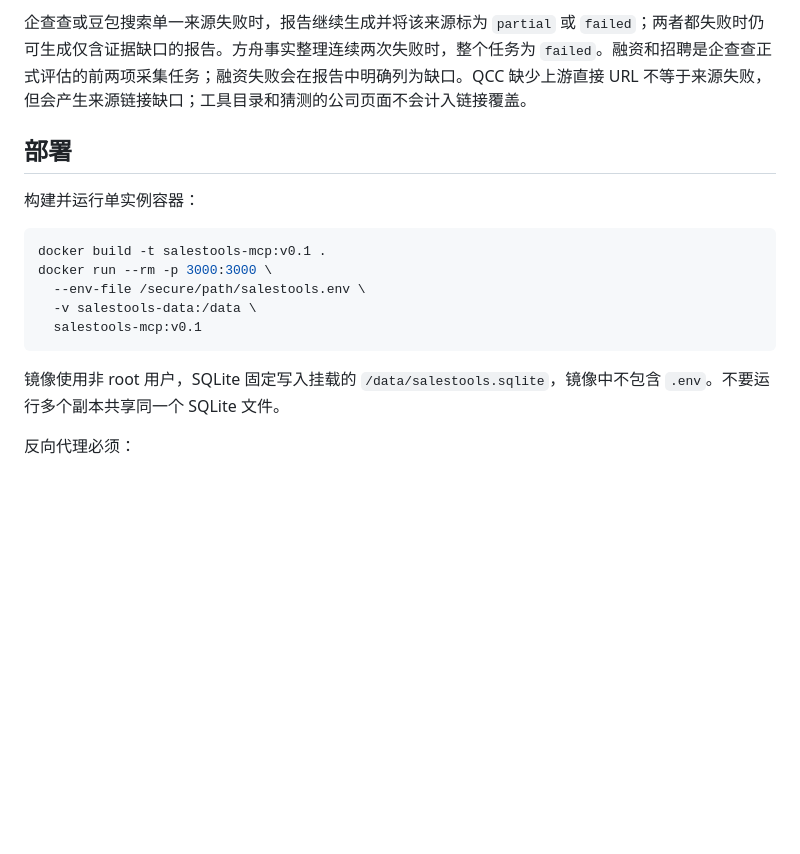
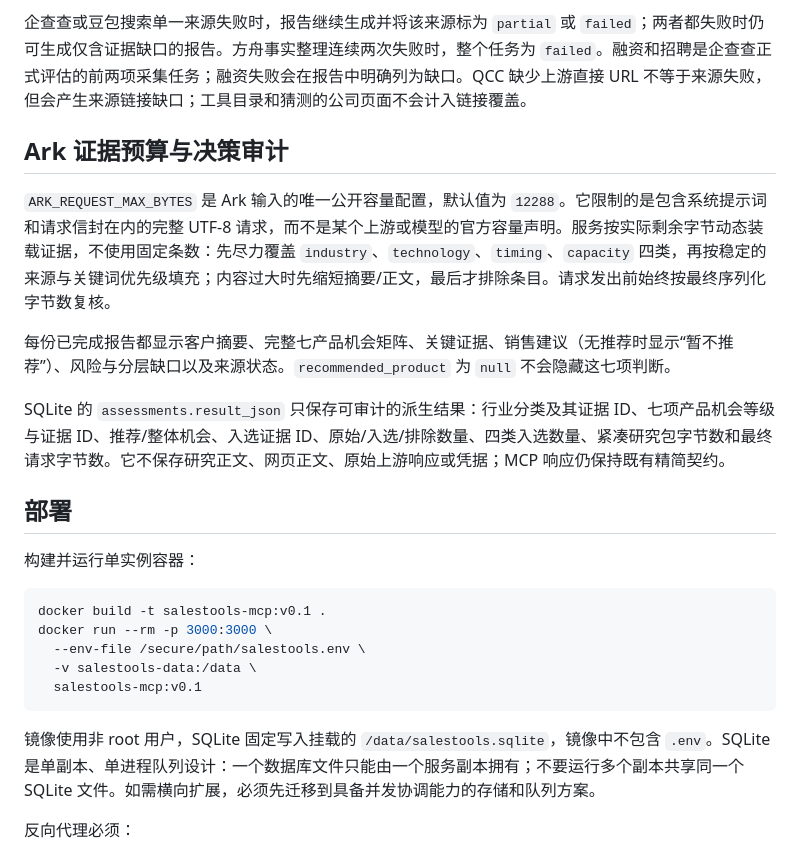
Before and after one commit to tang9-c/salestools, a Markdown page: README.md, the part around the change. Drawn GitHub-style; blank space fills up the shorter version.

````diff
--- a/README.md
+++ b/README.md
@@ -47,6 +47,14 @@ codex mcp add salestools \
 
 企查查或豆包搜索单一来源失败时，报告继续生成并将该来源标为 `partial` 或 `failed`；两者都失败时仍可生成仅含证据缺口的报告。方舟事实整理连续两次失败时，整个任务为 `failed`。融资和招聘是企查查正式评估的前两项采集任务；融资失败会在报告中明确列为缺口。QCC 缺少上游直接 URL 不等于来源失败，但会产生来源链接缺口；工具目录和猜测的公司页面不会计入链接覆盖。
 
+## Ark 证据预算与决策审计
+
+`ARK_REQUEST_MAX_BYTES` 是 Ark 输入的唯一公开容量配置，默认值为 `12288`。它限制的是包含系统提示词和请求信封在内的完整 UTF-8 请求，而不是某个上游或模型的官方容量声明。服务按实际剩余字节动态装载证据，不使用固定条数：先尽力覆盖 `industry`、`technology`、`timing`、`capacity` 四类，再按稳定的来源与关键词优先级填充；内容过大时先缩短摘要/正文，最后才排除条目。请求发出前始终按最终序列化字节数复核。
+
+每份已完成报告都显示客户摘要、完整七产品机会矩阵、关键证据、销售建议（无推荐时显示“暂不推荐”）、风险与分层缺口以及来源状态。`recommended_product` 为 `null` 不会隐藏这七项判断。
+
+SQLite 的 `assessments.result_json` 只保存可审计的派生结果：行业分类及其证据 ID、七项产品机会等级与证据 ID、推荐/整体机会、入选证据 ID、原始/入选/排除数量、四类入选数量、紧凑研究包字节数和最终请求字节数。它不保存研究正文、网页正文、原始上游响应或凭据；MCP 响应仍保持既有精简契约。
+
 ## 部署
 
 构建并运行单实例容器：
@@ -59,7 +67,7 @@ docker run --rm -p 3000:3000 \
   salestools-mcp:v0.1
 ```
 
-镜像使用非 root 用户，SQLite 固定写入挂载的 `/data/salestools.sqlite`，镜像中不包含 `.env`。不要运行多个副本共享同一个 SQLite 文件。
+镜像使用非 root 用户，SQLite 固定写入挂载的 `/data/salestools.sqlite`，镜像中不包含 `.env`。SQLite 是单副本、单进程队列设计：一个数据库文件只能由一个服务副本拥有；不要运行多个副本共享同一个 SQLite 文件。如需横向扩展，必须先迁移到具备并发协调能力的存储和队列方案。
 
 反向代理必须：
 
````
Also changed, not shown: .superpowers/sdd/task-4-report.md (added, +34 -0 lines).
